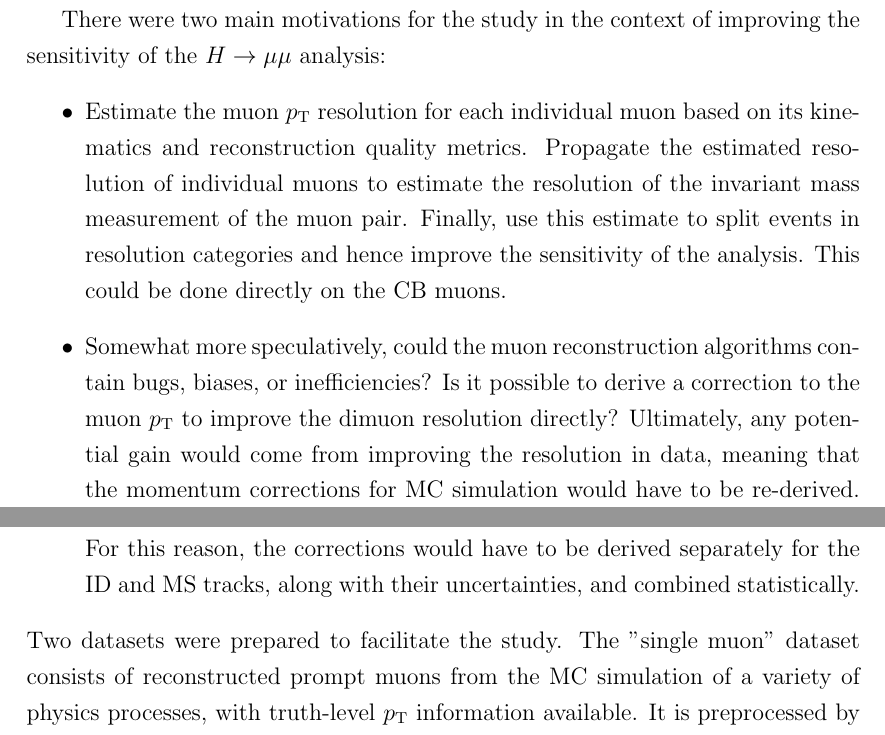
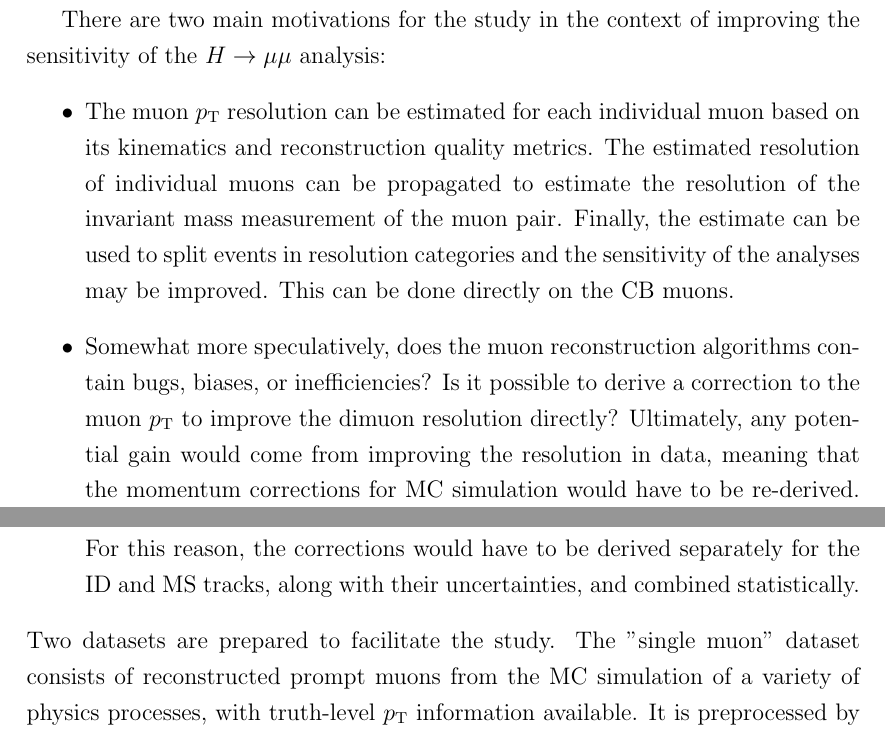
Before and after one commit to mzgubic/thesis, a LaTeX thesis (Hmumu.tex, which reads chapters/muons.tex): two parts of pages 46 and 47 of 54, joined at a grey line, cut so that both start at the same text. Compiled offline with pdfLaTeX.

Commit message:
present tense in vader

```diff
--- a/chapters/muons.tex
+++ b/chapters/muons.tex
@@ -543,16 +543,16 @@ the improve the sensitivity of the search and prompted the study to
 understand the \textbf{V}ariables \textbf{A}ffecting \textbf{DE}tector
 \textbf{R}esolution \textbf{for} \textbf{mu}ons (VADER4$\mu$).
 
-There were two main motivations for the study in the context of
+There are two main motivations for the study in the context of
 improving the sensitivity of the $\hmumu$ analysis:
 \begin{itemize}
-\item Estimate the muon $\pt$ resolution for each individual muon
-based on its kinematics and reconstruction quality metrics. Propagate
-the estimated resolution of individual muons to estimate the resolution
-of the invariant mass measurement of the muon pair. Finally, use this
-estimate to split events in resolution categories and hence improve the
-sensitivity of the analysis. This could be done directly on the CB muons.
-\item Somewhat more speculatively, could the muon reconstruction
+\item The muon $\pt$ resolution can be estimated for each individual muon
+based on its kinematics and reconstruction quality metrics. The estimated
+resolution of individual muons can be propagated to estimate the resolution
+of the invariant mass measurement of the muon pair. Finally, the estimate
+can be used to split events in resolution categories and the sensitivity of
+the analyses may be improved. This can be done directly on the CB muons.
+\item Somewhat more speculatively, does the muon reconstruction
 algorithms contain bugs, biases, or inefficiencies? Is it possible to
 derive a correction to the muon $\pt$ to improve the dimuon resolution
 directly? Ultimately, any potential gain would come from improving the
@@ -561,7 +561,7 @@ simulation would have to be re-derived. For this reason, the
 corrections would have to be derived separately for the ID and MS
 tracks, along with their uncertainties, and combined statistically.
 \end{itemize}
-Two datasets were prepared to facilitate the study. The "single muon"
+Two datasets are prepared to facilitate the study. The "single muon"
 dataset consists of reconstructed prompt muons from the MC simulation
 of a variety of physics processes, with truth-level $\pt$ information
 available. It is preprocessed by removing some of the muons, resulting
```
